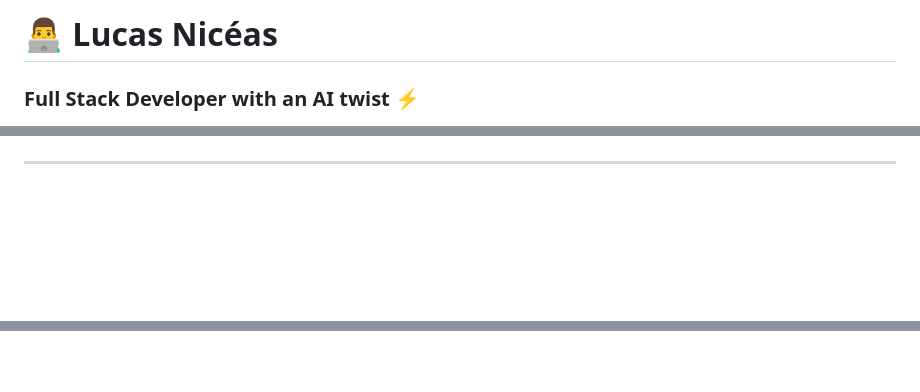
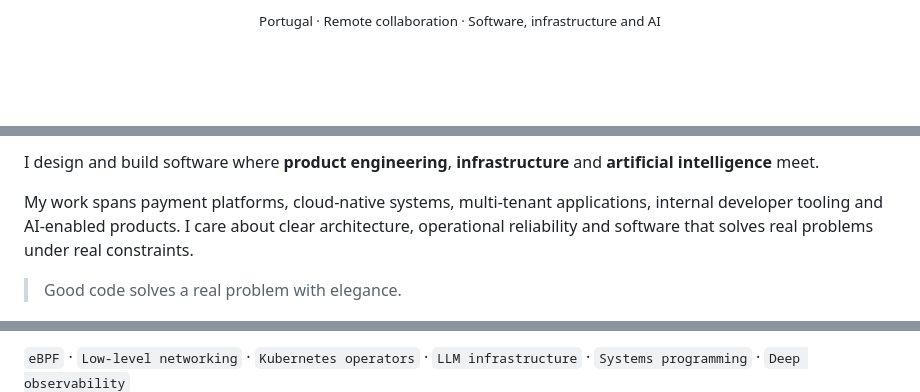
Before and after one commit to lucasniceas/lucasniceas, a Markdown page: README.md, 3 parts joined by grey strips. Drawn GitHub-style; blank space fills up the shorter version.

```diff
--- a/README.md
+++ b/README.md
@@ -2,4 +11,5 @@
 
-# 👨‍💻 Lucas Nicéas
-### Full Stack Developer with an AI twist ⚡️
+<p align="center">
+  <sub>Portugal · Remote collaboration · Software, infrastructure and AI</sub>
+</p>
 
@@ -11,7 +19,7 @@
 
-</div>
+I design and build software where **product engineering**, **infrastructure** and **artificial intelligence** meet.
 
----
+My work spans payment platforms, cloud-native systems, multi-tenant applications, internal developer tooling and AI-enabled products. I care about clear architecture, operational reliability and software that solves real problems under real constraints.
 
-<div align="center">
+> Good code solves a real problem with elegance.
 
@@ -154,3 +146,3 @@
 
-<br/>
+<code>eBPF</code> · <code>Low-level networking</code> · <code>Kubernetes operators</code> · <code>LLM infrastructure</code> · <code>Systems programming</code> · <code>Deep observability</code>
 
```
Also changed, not shown: other parts of README.md (+129 -201 lines).
